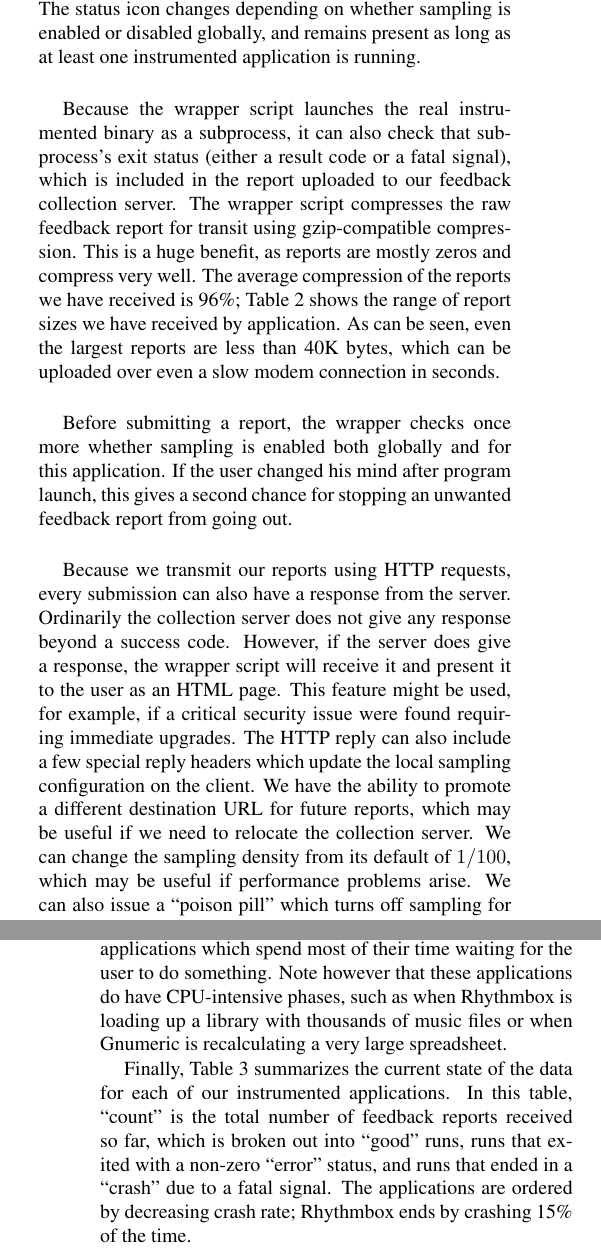
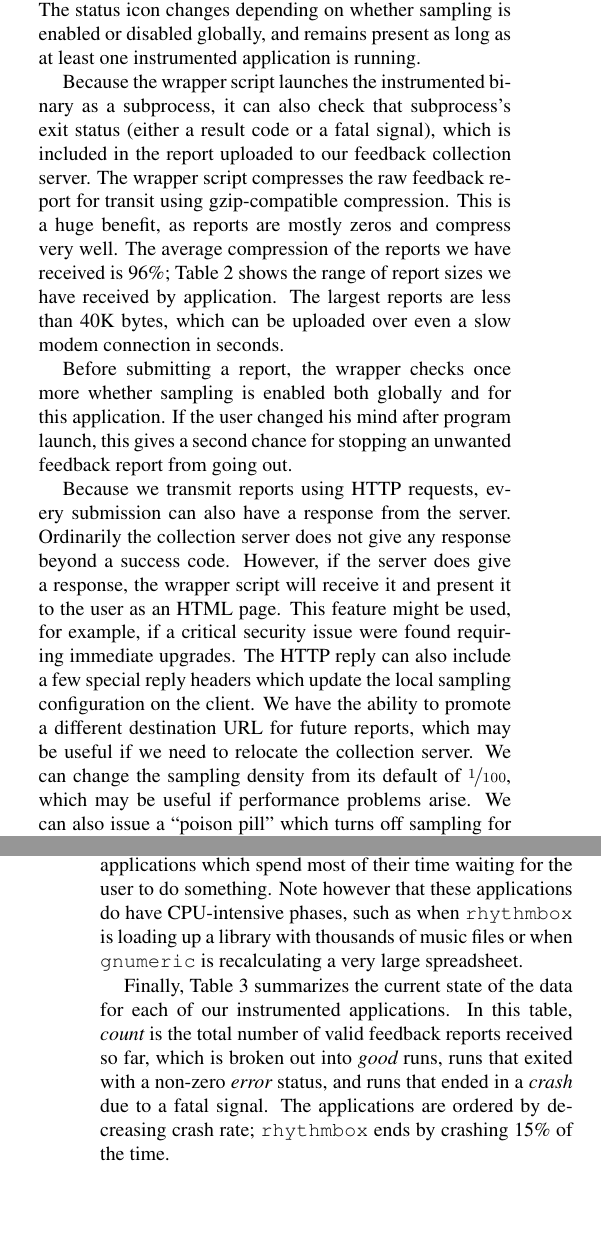
Before and after one commit to liblit/cbiexp, a LaTeX paper (ramss-2004/master.tex): two parts of the columns of pages 3 and 4 of 4, joined at a grey line, cut so that both start at the same text, the shorter picture padded with empty space. Compiled offline with pdfLaTeX.

Commit message:
corrections and minor edits

```diff
--- a/ramss-2004/master.tex
+++ b/ramss-2004/master.tex
@@ -268,7 +268,7 @@ panel.  The status icon changes depending on whether sampling is
 enabled or disabled globally, and remains present as long as at least
 one instrumented application is running.
 
-Because the wrapper script launches the real instrumented binary as a
+Because the wrapper script launches the instrumented binary as a
 subprocess, it can also check that subprocess's exit status (either a
 result code or a fatal signal), which is included in the report
 uploaded to our feedback collection server.
@@ -276,8 +276,8 @@ The wrapper script compresses the raw feedback report for transit
 using gzip-compatible compression.  This is a huge benefit, as reports
 are mostly zeros and compress very well.  The average compression
 of the reports we have received is 96\%; Table~\ref{report-sizes} shows
-the range of report sizes we have received by application.  As can be
-seen, even the largest reports are less than 40K bytes, which can be uploaded
+the range of report sizes we have received by application.
+The largest reports are less than 40K bytes, which can be uploaded
 over even a slow modem connection in seconds.
 
 Before submitting a report, the wrapper checks once more whether
@@ -285,7 +285,7 @@ sampling is enabled both globally and for this application.  If the
 user changed his mind after program launch, this gives a second chance
 for stopping an unwanted feedback report from going out.
 
-Because we transmit our reports using HTTP requests, every submission
+Because we transmit reports using HTTP requests, every submission
 can also have a response from the server.
 Ordinarily the collection server does not give any response beyond a
 success code.  However, if the server does give a response, the
@@ -296,7 +296,7 @@ The HTTP reply can also include a few special reply headers which
 update the local sampling configuration on the client.  We have the
 ability to promote a different destination URL for future reports,
 which may be useful if we need to relocate the collection server.  We
-can change the sampling density from its default of $1/100$, which may be
+can change the sampling density from its default of $\nicefrac{1}{100}$, which may be
 useful if performance problems arise.  We can also issue a ``poison
 pill'' which turns off sampling for future runs of the application.
 This is intended as a shutoff should the Cooperative Bug
@@ -346,16 +346,16 @@ apparently is sparse enough; we probably could have sampled even more
 densely for these interactive applications which spend most of their
 time waiting for the user to do something.  Note however that
 these applications do have CPU-intensive phases, such as when
-Rhythmbox is loading up a library with thousands of music files or
-when Gnumeric is recalculating a very large spreadsheet.
+{\tt rhythmbox} is loading up a library with thousands of music files or
+when {\tt gnumeric} is recalculating a very large spreadsheet.
 
 Finally, Table~\ref{reports-per-app} summarizes the current state of
 the data for each of our instrumented applications.  In this table,
-``count'' is the total number of feedback reports received so far,
-which is broken out into ``good'' runs, runs that exited with a
-non-zero ``error'' status, and runs that ended in a ``crash'' due to a
+{\em count} is the total number of valid feedback reports received so far,
+which is broken out into {\em good} runs, runs that exited with a
+non-zero {\em error} status, and runs that ended in a {\em crash} due to a
 fatal signal.  The applications are ordered by decreasing crash rate;
-Rhythmbox ends by crashing 15\% of the time.
+{\tt rhythmbox} ends by crashing 15\% of the time.
 
 There is both good news and bad news in these figures.  The bad news
 is that we have not yet received enough executions to carry out
```
Also changed, not shown: ramss-2004/master.tex (14 more changed lines).
